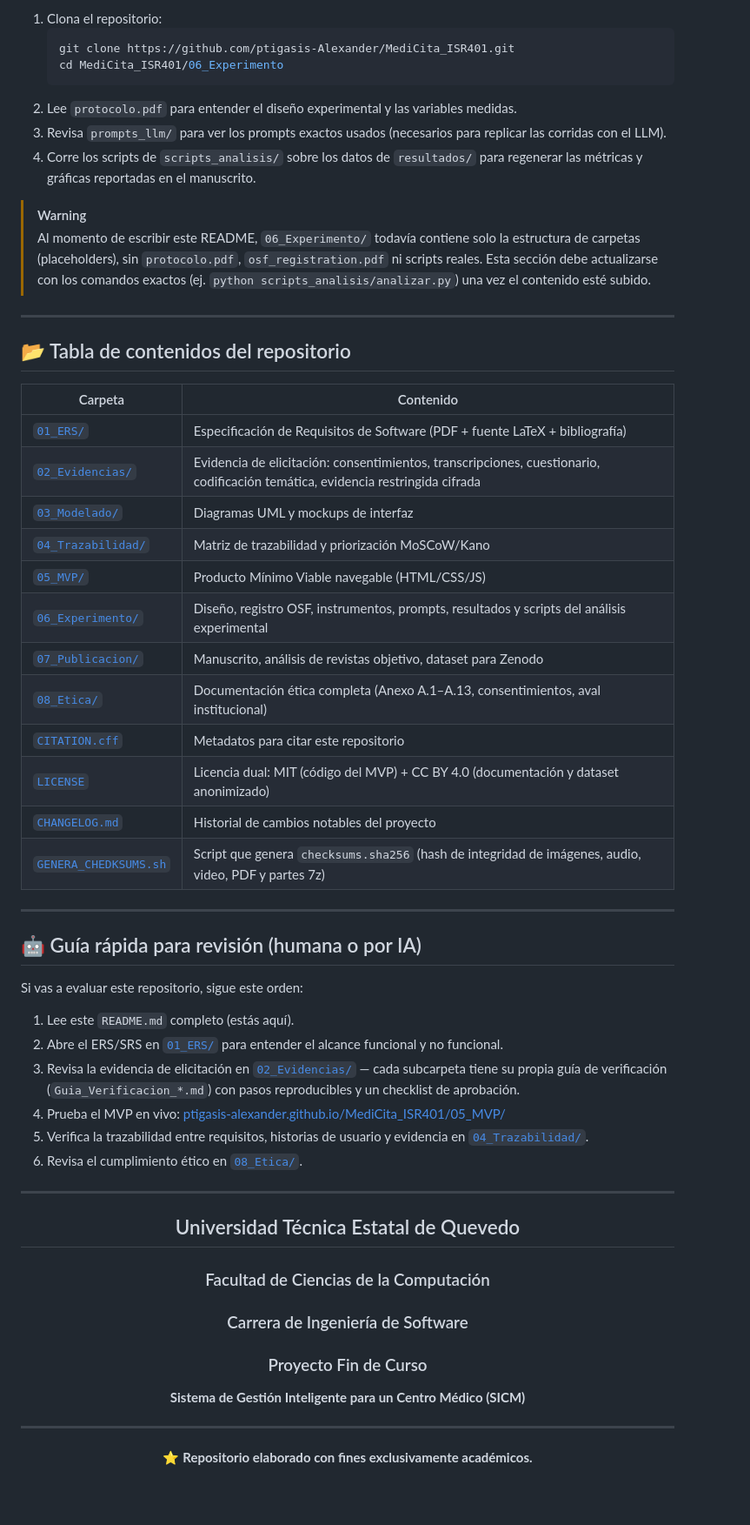
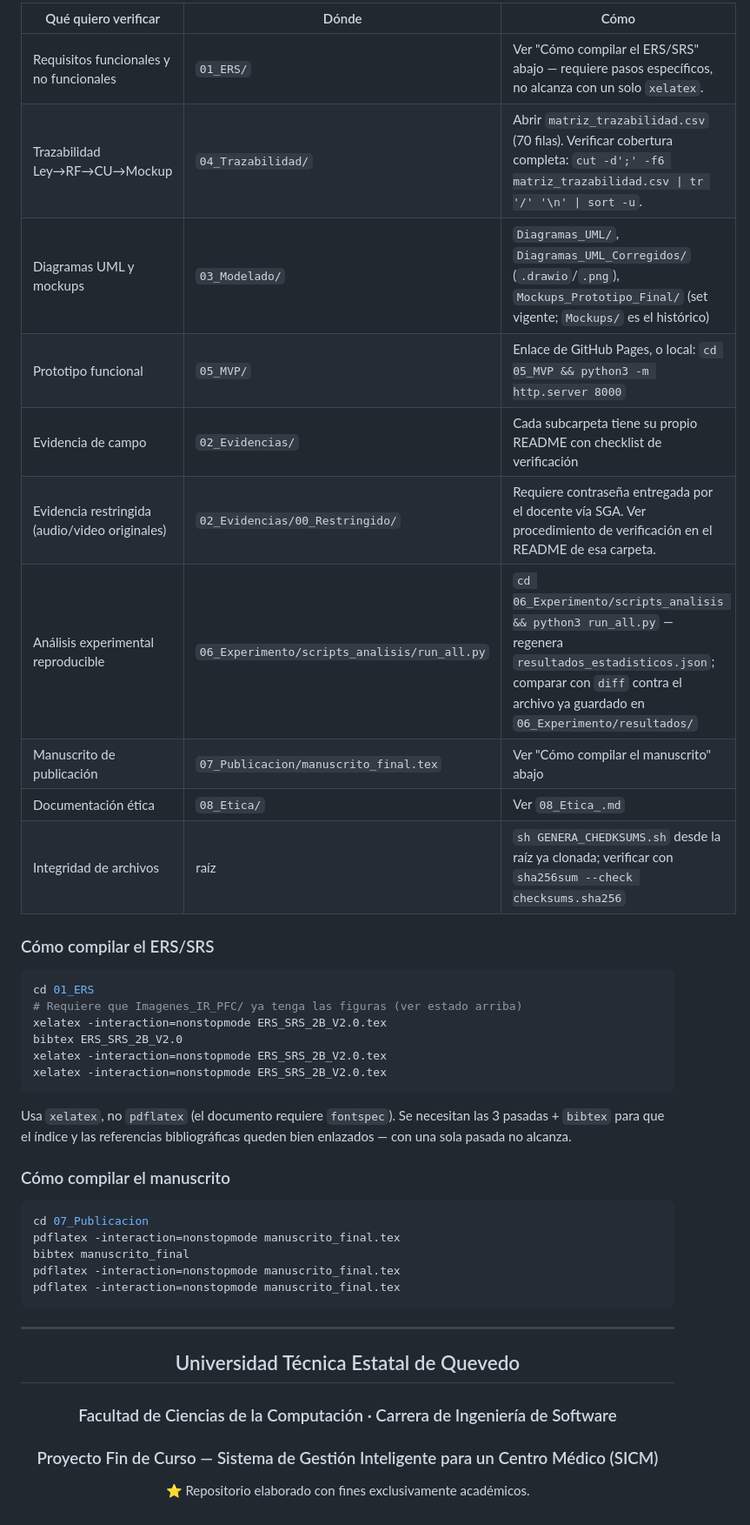
Before and after one commit to ptigasis-Alexander/MediCita_ISR401, a Markdown page: README.md, the part around one of its changes. Shown at 87% size. Drawn GitHub-style; blank space fills up the shorter version.

Commit message:
Revise README for current project delivery and status
Updated the README to reflect the current project status and resources for evaluation.

````diff
--- a/README.md
+++ b/README.md
@@ -106,64 +107,48 @@ Pasos para reproducir:
 
-1. Clona el repositorio:
-   ```bash
-   git clone https://github.com/ptigasis-Alexander/MediCita_ISR401.git
-   cd MediCita_ISR401/06_Experimento
-   ```
-2. Lee `protocolo.pdf` para entender el diseño experimental y las variables medidas.
-3. Revisa `prompts_llm/` para ver los prompts exactos usados (necesarios para replicar las corridas con el LLM).
-4. Corre los scripts de `scripts_analisis/` sobre los datos de `resultados/` para regenerar las métricas y gráficas reportadas en el manuscrito.
+| Qué quiero verificar | Dónde | Cómo |
+|---|---|---|
+| Requisitos funcionales y no funcionales | `01_ERS/` | Ver "Cómo compilar el ERS/SRS" abajo — requiere pasos específicos, no alcanza con un solo `xelatex`. |
+| Trazabilidad Ley→RF→CU→Mockup | `04_Trazabilidad/` | Abrir `matriz_trazabilidad.csv` (70 filas). Verificar cobertura completa: `cut -d';' -f6 matriz_trazabilidad.csv \| tr '/' '\n' \| sort -u`. |
+| Diagramas UML y mockups | `03_Modelado/` | `Diagramas_UML/`, `Diagramas_UML_Corregidos/` (`.drawio`/`.png`), `Mockups_Prototipo_Final/` (set vigente; `Mockups/` es el histórico) |
+| Prototipo funcional | `05_MVP/` | Enlace de GitHub Pages, o local: `cd 05_MVP && python3 -m http.server 8000` |
+| Evidencia de campo | `02_Evidencias/` | Cada subcarpeta tiene su propio README con checklist de verificación |
+| Evidencia restringida (audio/video originales) | `02_Evidencias/00_Restringido/` | Requiere contraseña entregada por el docente vía SGA. Ver procedimiento de verificación en el README de esa carpeta. |
+| Análisis experimental reproducible | `06_Experimento/scripts_analisis/run_all.py` | `cd 06_Experimento/scripts_analisis && python3 run_all.py` — regenera `resultados_estadisticos.json`; comparar con `diff` contra el archivo ya guardado en `06_Experimento/resultados/` |
+| Manuscrito de publicación | `07_Publicacion/manuscrito_final.tex` | Ver "Cómo compilar el manuscrito" abajo |
+| Documentación ética | `08_Etica/` | Ver `08_Etica_.md` |
+| Integridad de archivos | raíz | `sh GENERA_CHEDKSUMS.sh` desde la raíz ya clonada; verificar con `sha256sum --check checksums.sha256` |
 
-> [!WARNING]
-> Al momento de escribir este README, `06_Experimento/` todavía contiene solo la estructura de carpetas (placeholders), sin `protocolo.pdf`, `osf_registration.pdf` ni scripts reales. Esta sección debe actualizarse con los comandos exactos (ej. `python scripts_analisis/analizar.py`) una vez el contenido esté subido.
+### Cómo compilar el ERS/SRS
 
----
+```bash
+cd 01_ERS
+# Requiere que Imagenes_IR_PFC/ ya tenga las figuras (ver estado arriba)
+xelatex -interaction=nonstopmode ERS_SRS_2B_V2.0.tex
+bibtex ERS_SRS_2B_V2.0
+xelatex -interaction=nonstopmode ERS_SRS_2B_V2.0.tex
+xelatex -interaction=nonstopmode ERS_SRS_2B_V2.0.tex
+```
 
-## 📂 Tabla de contenidos del repositorio
+Usa `xelatex`, no `pdflatex` (el documento requiere `fontspec`). Se necesitan las 3 pasadas + `bibtex` para que el índice y las referencias bibliográficas queden bien enlazados — con una sola pasada no alcanza.
 
-| Carpeta | Contenido |
-|---|---|
-| [`01_ERS/`](01_ERS/) | Especificación de Requisitos de Software (PDF + fuente LaTeX + bibliografía) |
-| [`02_Evidencias/`](02_Evidencias/) | Evidencia de elicitación: consentimientos, transcripciones, cuestionario, codificación temática, evidencia restringida cifrada |
-| [`03_Modelado/`](03_Modelado/) | Diagramas UML y mockups de interfaz |
-| [`04_Trazabilidad/`](04_Trazabilidad/) | Matriz de trazabilidad y priorización MoSCoW/Kano |
-| [`05_MVP/`](05_MVP/) | Producto Mínimo Viable navegable (HTML/CSS/JS) |
-| [`06_Experimento/`](06_Experimento/) | Diseño, registro OSF, instrumentos, prompts, resultados y scripts del análisis experimental |
-| [`07_Publicacion/`](07_Publicacion/) | Manuscrito, análisis de revistas objetivo, dataset para Zenodo |
-| [`08_Etica/`](08_Etica/) | Documentación ética completa (Anexo A.1–A.13, consentimientos, aval institucional) |
-| [`CITATION.cff`](CITATION.cff) | Metadatos para citar este repositorio |
-| [`LICENSE`](LICENSE) | Licencia dual: MIT (código del MVP) + CC BY 4.0 (documentación y dataset anonimizado) |
-| [`CHANGELOG.md`](CHANGELOG.md) | Historial de cambios notables del proyecto |
-| [`GENERA_CHEDKSUMS.sh`](GENERA_CHEDKSUMS.sh) | Script que genera `checksums.sha256` (hash de integridad de imágenes, audio, video, PDF y partes 7z) |
+### Cómo compilar el manuscrito
 
----
-
-## 🤖 Guía rápida para revisión (humana o por IA)
-
-Si vas a evaluar este repositorio, sigue este orden:
-
-1. Lee este `README.md` completo (estás aquí).
-2. Abre el ERS/SRS en [`01_ERS/`](01_ERS/) para entender el alcance funcional y no funcional.
-3. Revisa la evidencia de elicitación en [`02_Evidencias/`](02_Evidencias/) — cada subcarpeta tiene su propia guía de verificación (`Guia_Verificacion_*.md`) con pasos reproducibles y un checklist de aprobación.
-4. Prueba el MVP en vivo: [ptigasis-alexander.github.io/MediCita_ISR401/05_MVP/](https://ptigasis-alexander.github.io/MediCita_ISR401/05_MVP/)
-5. Verifica la trazabilidad entre requisitos, historias de usuario y evidencia en [`04_Trazabilidad/`](04_Trazabilidad/).
-6. Revisa el cumplimiento ético en [`08_Etica/`](08_Etica/).
+```bash
+cd 07_Publicacion
+pdflatex -interaction=nonstopmode manuscrito_final.tex
+bibtex manuscrito_final
+pdflatex -interaction=nonstopmode manuscrito_final.tex
+pdflatex -interaction=nonstopmode manuscrito_final.tex
+```
 
 ---
 
 <div align="center">
 
 ## Universidad Técnica Estatal de Quevedo
+### Facultad de Ciencias de la Computación · Carrera de Ingeniería de Software
+### Proyecto Fin de Curso — Sistema de Gestión Inteligente para un Centro Médico (SICM)
 
-### Facultad de Ciencias de la Computación
-
-### Carrera de Ingeniería de Software
-
-### Proyecto Fin de Curso
-
-**Sistema de Gestión Inteligente para un Centro Médico (SICM)**
-
----
-
-⭐ **Repositorio elaborado con fines exclusivamente académicos.**
+⭐ Repositorio elaborado con fines exclusivamente académicos.
 
 </div>
````
Also changed, not shown: other parts of README.md (+54 -53 lines).
